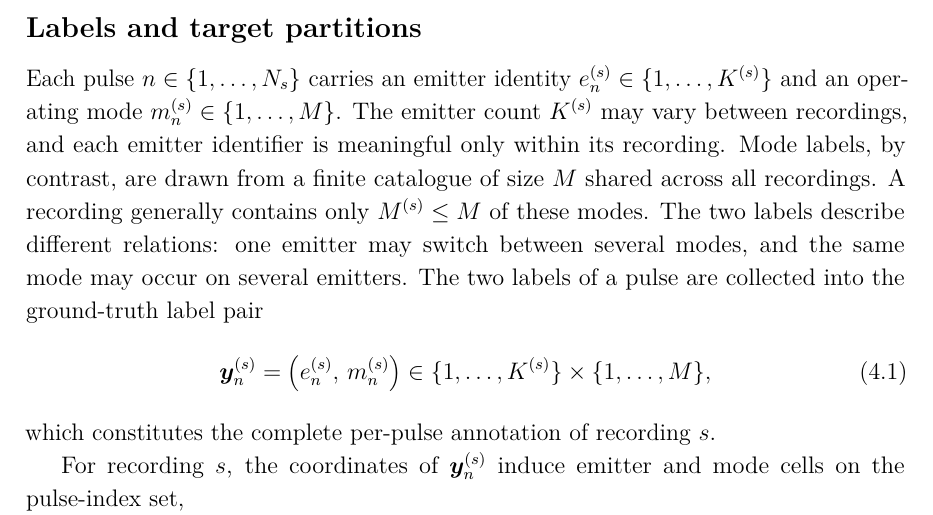
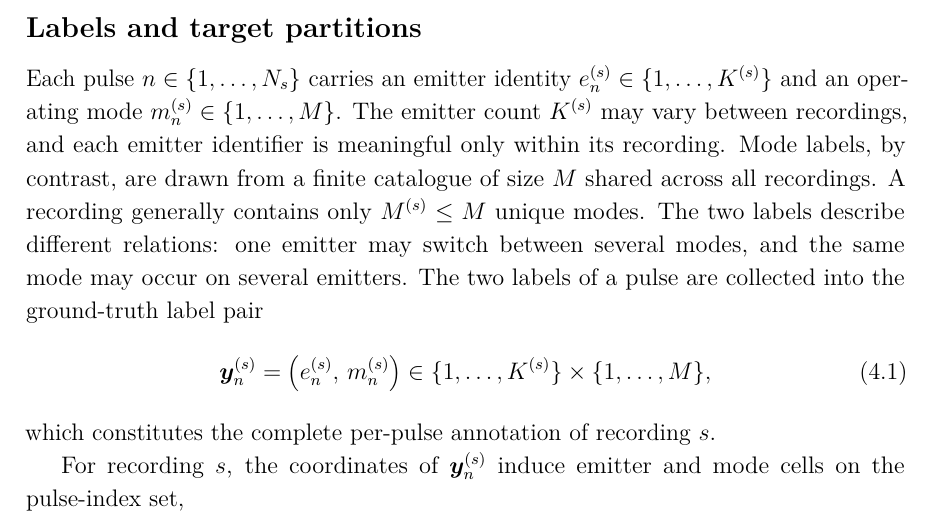
Before and after one commit to macktron/masters-thesis, a LaTeX thesis (main.tex, which reads sections/04_method/01_problem_formulation.tex): part of page 31 of 63, cut so that both start at the same text. The pictures show the PDF file main.pdf that the author committed with the source.

Commit message:
autosave: 2026-08-10T11:35:57Z

```diff
--- a/sections/04_method/01_problem_formulation.tex
+++ b/sections/04_method/01_problem_formulation.tex
@@ -18,7 +18,7 @@ When a single recording is considered, the superscript is omitted.
 Each pulse $n \in \{1,\ldots,N_s\}$ carries an emitter identity $e^{(s)}_n \in \{1,\ldots,K^{(s)}\}$ and an operating mode $m^{(s)}_n \in \{1,\ldots,M\}$.
 The emitter count $K^{(s)}$ may vary between recordings, and each emitter identifier is meaningful only within its recording.
 Mode labels, by contrast, are drawn from a finite catalogue of size $M$ shared across all recordings.
-A recording generally contains only $M^{(s)} \leq M$ of these modes.
+A recording generally contains only $M^{(s)} \leq M$ unique modes.
 The two labels describe different relations: one emitter may switch between several modes, and the same mode may occur on several emitters.
 The two labels of a pulse are collected into the ground-truth label pair
 \begin{equation}\label{eq:method:label_pair}
```
Also changed, not shown: main.pdf.
